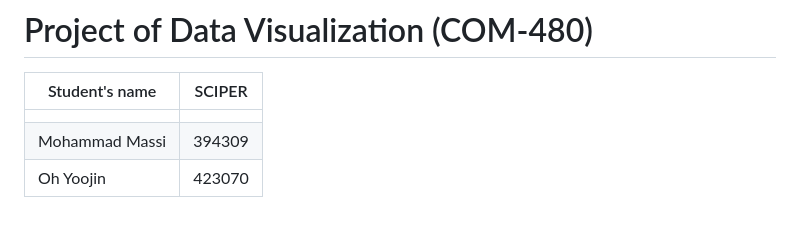
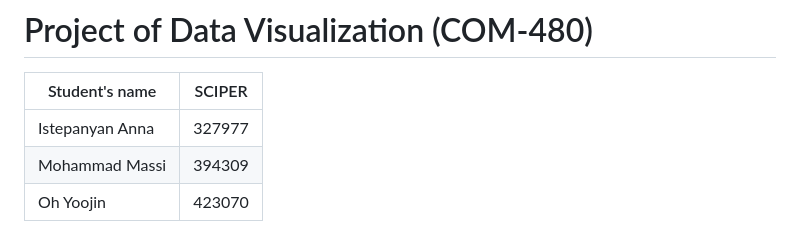
Before and after one commit to com-480-data-visualization/AquaViz, a Markdown page: README.md, the part around the change. Rendered like a GitHub page.

```diff
--- a/README.md
+++ b/README.md
@@ -2,7 +2,7 @@
 
 | Student's name | SCIPER |
 | -------------- | ------ |
-| | |
+|Istepanyan Anna | 327977|
 |Mohammad Massi|394309|
 |Oh Yoojin|423070|
 
```
